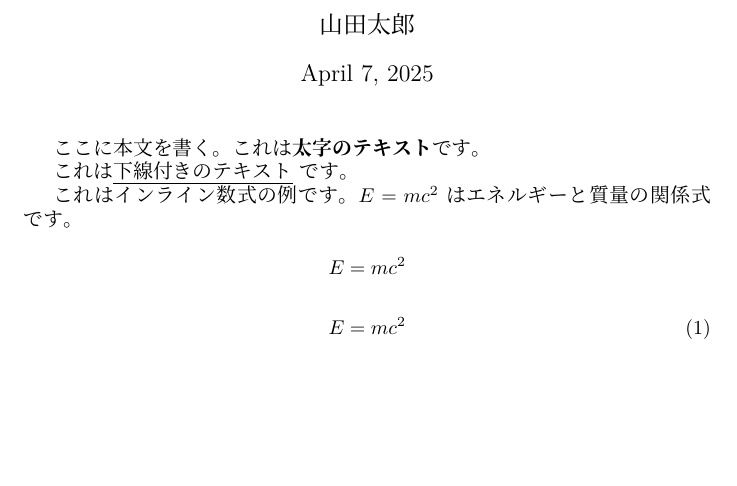
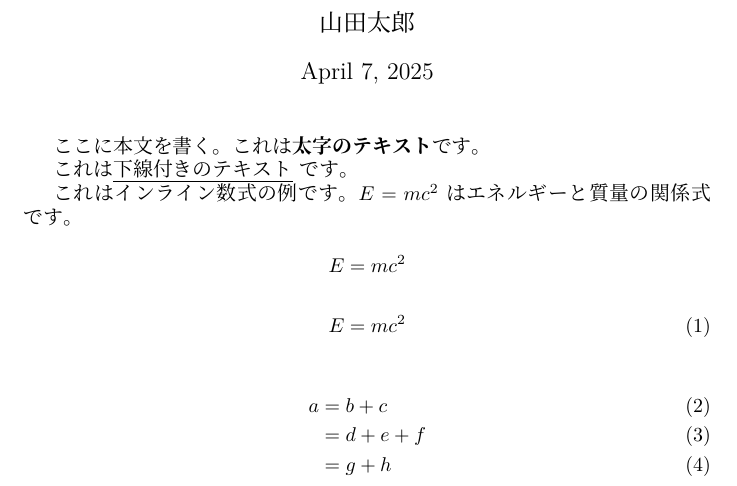
Before and after one commit to maton369/LaTeX_Practice, a LaTeX document (sample.tex): part of the page, cut so that both start at the same text, the shorter picture padded with empty space. Compiled offline with XeLaTeX; a missing font is replaced by an installed copy or a similar font.

Commit message:
[Add] align

```diff
--- a/sample.tex
+++ b/sample.tex
@@ -16,11 +16,17 @@
 これはインライン数式の例です。$E=mc^2$はエネルギーと質量の関係式です。
 
 \[
-E=mc^2
+  E=mc^2
 \]
 
 \begin{equation}
   E=mc^2
 \end{equation}
 
+\begin{align}
+  a & =b+c   \\
+    & =d+e+f \\
+    & =g+h
+\end{align}
+
 \end{document}
```
Also changed, not shown: out/sample.pdf.
